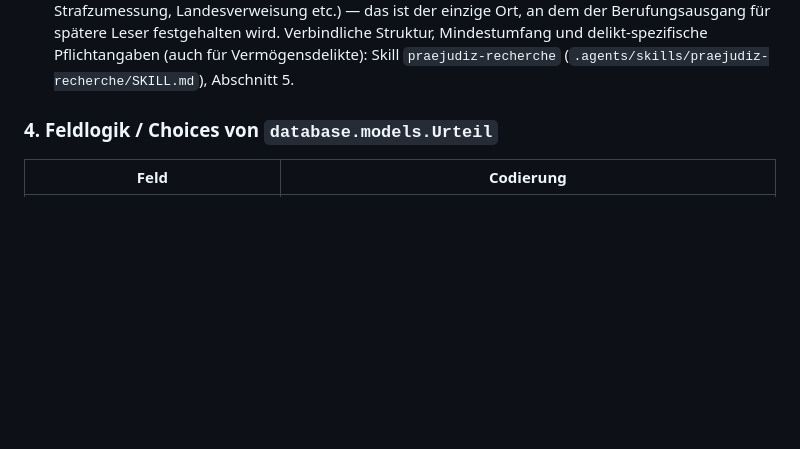
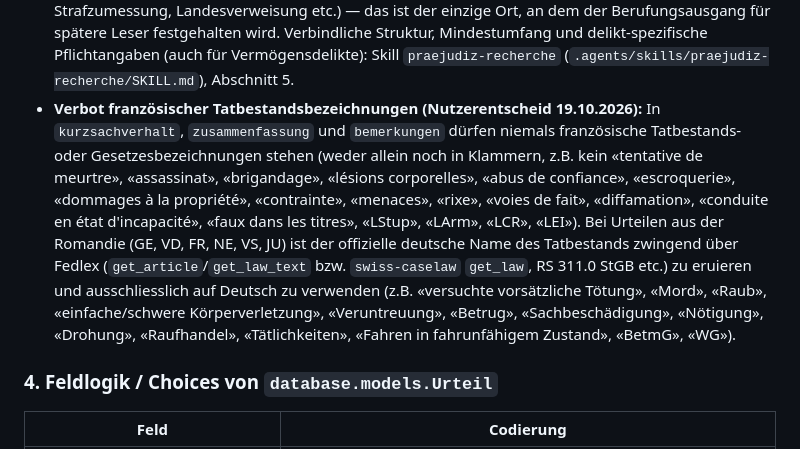
Before and after one commit to lamerentertainment/ki-strafzumessung, a Markdown page: CLAUDE.md, the part around one of its changes. Rendered like a GitHub page; blank space fills up the shorter version.

```diff
--- a/CLAUDE.md
+++ b/CLAUDE.md
@@ -120,6 +120,17 @@ Praktisch heisst das:
   Verbindliche Struktur, Mindestumfang und delikt-spezifische Pflichtangaben (auch für
   Vermögensdelikte): Skill `praejudiz-recherche`
   (`.agents/skills/praejudiz-recherche/SKILL.md`), Abschnitt 5.
+- **Verbot französischer Tatbestandsbezeichnungen (Nutzerentscheid 19.10.2026):** In
+  `kurzsachverhalt`, `zusammenfassung` und `bemerkungen` dürfen niemals französische
+  Tatbestands- oder Gesetzesbezeichnungen stehen (weder allein noch in Klammern, z.B. kein
+  «tentative de meurtre», «assassinat», «brigandage», «lésions corporelles», «abus de confiance»,
+  «escroquerie», «dommages à la propriété», «contrainte», «menaces», «rixe», «voies de fait»,
+  «diffamation», «conduite en état d'incapacité», «faux dans les titres», «LStup», «LArm», «LCR»,
+  «LEI»). Bei Urteilen aus der Romandie (GE, VD, FR, NE, VS, JU) ist der offizielle deutsche
+  Name des Tatbestands zwingend über Fedlex (`get_article`/`get_law_text` bzw. `swiss-caselaw` `get_law`,
+  RS 311.0 StGB etc.) zu eruieren und ausschliesslich auf Deutsch zu verwenden (z.B. «versuchte vorsätzliche Tötung»,
+  «Mord», «Raub», «einfache/schwere Körperverletzung», «Veruntreuung», «Betrug», «Sachbeschädigung»,
+  «Nötigung», «Drohung», «Raufhandel», «Tätlichkeiten», «Fahren in fahrunfähigem Zustand», «BetmG», «WG»).
 
 ### 4. Feldlogik / Choices von `database.models.Urteil`
 
```
Also changed, not shown: other parts of CLAUDE.md (+51 -0 lines), 1 other file.
